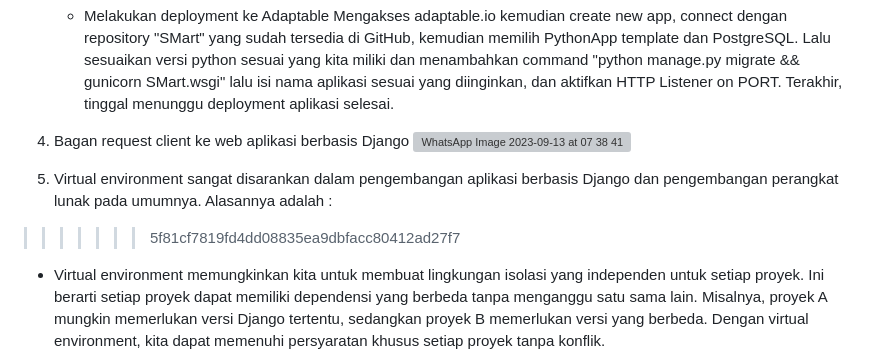
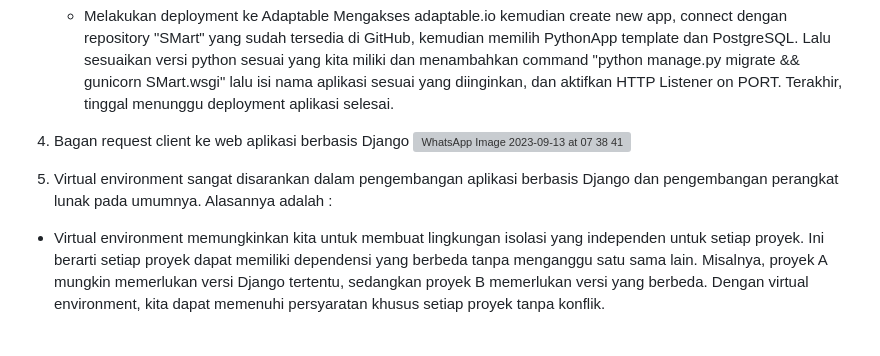
Before and after one commit to sitaamirasyarifah/SMart, a Markdown page: README.md, the part around the change. GitHub-like rendering; blank space fills up the shorter version; grey boxes are pictures that could not be loaded.

```diff
--- a/README.md
+++ b/README.md
@@ -111,7 +111,6 @@ Link Aplikasi Adaptable : https://smart.adaptable.app/main
 
 
 4. Virtual environment sangat disarankan dalam pengembangan aplikasi berbasis Django dan pengembangan perangkat lunak pada umumnya. Alasannya adalah :
->>>>>>> 5f81cf7819fd4dd08835ea9dbfacc80412ad27f7
 - Virtual environment memungkinkan kita untuk membuat lingkungan isolasi yang independen untuk setiap proyek. Ini berarti setiap proyek dapat memiliki dependensi yang berbeda tanpa menganggu satu sama lain. Misalnya, proyek A mungkin memerlukan versi Django tertentu, sedangkan proyek B memerlukan versi yang berbeda. Dengan virtual environment, kita dapat memenuhi persyaratan khusus setiap proyek tanpa konflik.
 - Dengan virtual environment, kita dapat mengelola dependensi proyek secara lebih efektif. Kita dapat menginstall, menghapus, dan mengganti dependensi proyek tanpa memengaruhi proyek lainnya.
 - Ketika bekerja dalam tim, virtual environment memungkinkan semua anggota tim menggunakan lingkungan yang serupa, sehingga mengurangi masalah terkait dengan perbedaan konfigurasi.
```
